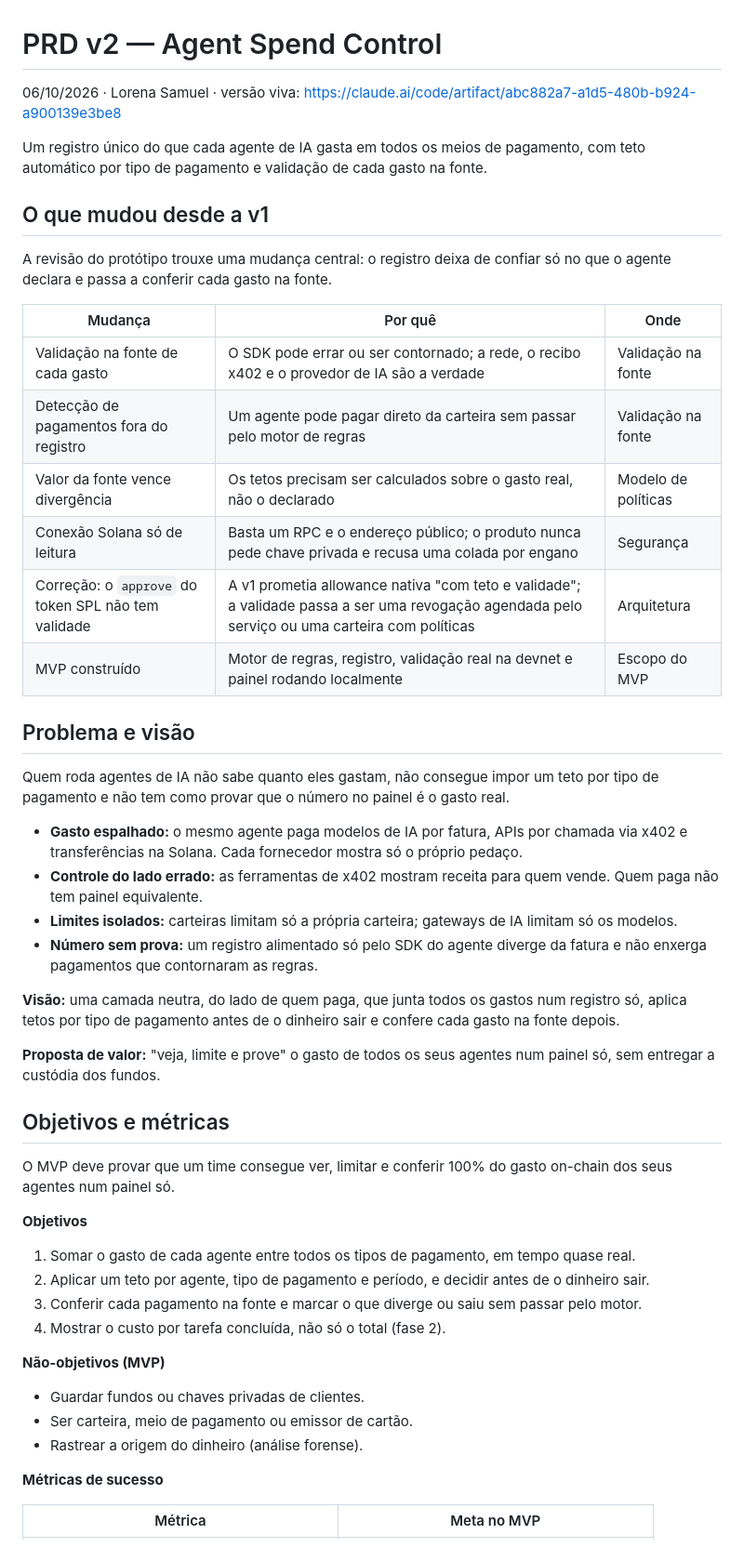
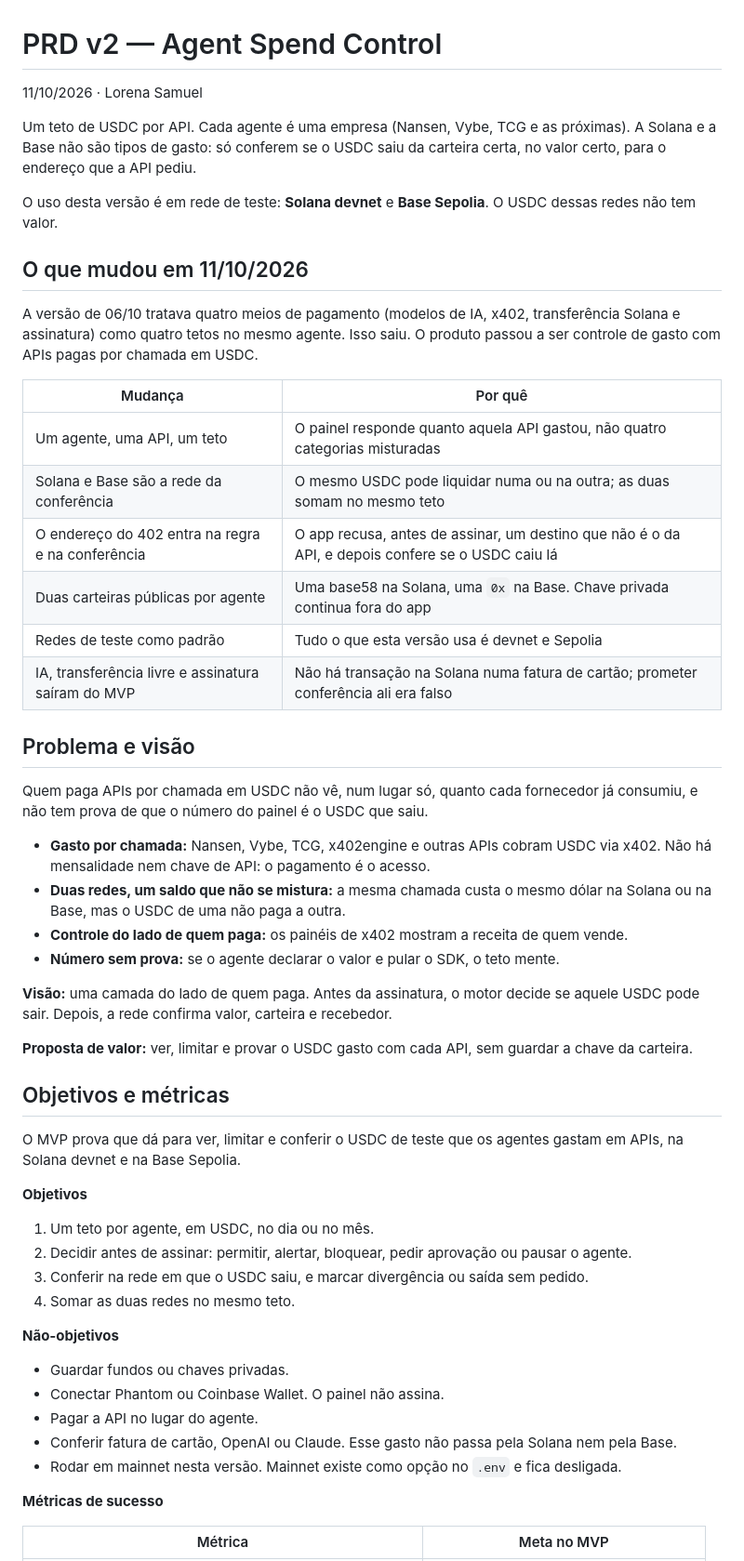
Before and after one commit to lorenasamuel-rgb/Nectrae, a Markdown page: docs/PRD-v2-Agent-Spend-Control.md, the part around one of its changes. Shown at 93% size. Drawn GitHub-style.

Commit message:
Atualiza o PRD para um teto de USDC por API, conferido na Solana devnet e na Base Sepolia.
Co-authored-by: Cursor <cursoragent@cursor.com>

```diff
--- a/docs/PRD-v2-Agent-Spend-Control.md
+++ b/docs/PRD-v2-Agent-Spend-Control.md
@@ -1,51 +1,55 @@
 # PRD v2 — Agent Spend Control
 
-06/10/2026 · Lorena Samuel · versão viva: https://claude.ai/code/artifact/abc882a7-a1d5-480b-b924-a900139e3be8
+11/10/2026 · Lorena Samuel
 
-Um registro único do que cada agente de IA gasta em todos os meios de pagamento, com teto automático por tipo de pagamento e validação de cada gasto na fonte.
+Um teto de USDC por API. Cada agente é uma empresa (Nansen, Vybe, TCG e as próximas). A Solana e a Base não são tipos de gasto: só conferem se o USDC saiu da carteira certa, no valor certo, para o endereço que a API pediu.
 
-## O que mudou desde a v1
+O uso desta versão é em rede de teste: **Solana devnet** e **Base Sepolia**. O USDC dessas redes não tem valor.
 
-A revisão do protótipo trouxe uma mudança central: o registro deixa de confiar só no que o agente declara e passa a conferir cada gasto na fonte.
+## O que mudou em 11/10/2026
 
-| Mudança | Por quê | Onde |
-| --- | --- | --- |
-| Validação na fonte de cada gasto | O SDK pode errar ou ser contornado; a rede, o recibo x402 e o provedor de IA são a verdade | Validação na fonte |
-| Detecção de pagamentos fora do registro | Um agente pode pagar direto da carteira sem passar pelo motor de regras | Validação na fonte |
-| Valor da fonte vence divergência | Os tetos precisam ser calculados sobre o gasto real, não o declarado | Modelo de políticas |
-| Conexão Solana só de leitura | Basta um RPC e o endereço público; o produto nunca pede chave privada e recusa uma colada por engano | Segurança |
-| Correção: o `approve` do token SPL não tem validade | A v1 prometia allowance nativa "com teto e validade"; a validade passa a ser uma revogação agendada pelo serviço ou uma carteira com políticas | Arquitetura |
-| MVP construído | Motor de regras, registro, validação real na devnet e painel rodando localmente | Escopo do MVP |
+A versão de 06/10 tratava quatro meios de pagamento (modelos de IA, x402, transferência Solana e assinatura) como quatro tetos no mesmo agente. Isso saiu. O produto passou a ser controle de gasto com APIs pagas por chamada em USDC.
+
+| Mudança | Por quê |
+| --- | --- |
+| Um agente, uma API, um teto | O painel responde quanto aquela API gastou, não quatro categorias misturadas |
+| Solana e Base são a rede da conferência | O mesmo USDC pode liquidar numa ou na outra; as duas somam no mesmo teto |
+| O endereço do 402 entra na regra e na conferência | O app recusa, antes de assinar, um destino que não é o da API, e depois confere se o USDC caiu lá |
+| Duas carteiras públicas por agente | Uma base58 na Solana, uma `0x` na Base. Chave privada continua fora do app |
+| Redes de teste como padrão | Tudo o que esta versão usa é devnet e Sepolia |
+| IA, transferência livre e assinatura saíram do MVP | Não há transação na Solana numa fatura de cartão; prometer conferência ali era falso |
 
 ## Problema e visão
 
-Quem roda agentes de IA não sabe quanto eles gastam, não consegue impor um teto por tipo de pagamento e não tem como provar que o número no painel é o gasto real.
+Quem paga APIs por chamada em USDC não vê, num lugar só, quanto cada fornecedor já consumiu, e não tem prova de que o número do painel é o USDC que saiu.
 
-- **Gasto espalhado:** o mesmo agente paga modelos de IA por fatura, APIs por chamada via x402 e transferências na Solana. Cada fornecedor mostra só o próprio pedaço.
-- **Controle do lado errado:** as ferramentas de x402 mostram receita para quem vende. Quem paga não tem painel equivalente.
-- **Limites isolados:** carteiras limitam só a própria carteira; gateways de IA limitam só os modelos.
-- **Número sem prova:** um registro alimentado só pelo SDK do agente diverge da fatura e não enxerga pagamentos que contornaram as regras.
+- **Gasto por chamada:** Nansen, Vybe, TCG, x402engine e outras APIs cobram USDC via x402. Não há mensalidade nem chave de API: o pagamento é o acesso.
+- **Duas redes, um saldo que não se mistura:** a mesma chamada custa o mesmo dólar na Solana ou na Base, mas o USDC de uma não paga a outra.
+- **Controle do lado de quem paga:** os painéis de x402 mostram a receita de quem vende.
+- **Número sem prova:** se o agente declarar o valor e pular o SDK, o teto mente.
 
-**Visão:** uma camada neutra, do lado de quem paga, que junta todos os gastos num registro só, aplica tetos por tipo de pagamento antes de o dinheiro sair e confere cada gasto na fonte depois.
+**Visão:** uma camada do lado de quem paga. Antes da assinatura, o motor decide se aquele USDC pode sair. Depois, a rede confirma valor, carteira e recebedor.
 
-**Proposta de valor:** "veja, limite e prove" o gasto de todos os seus agentes num painel só, sem entregar a custódia dos fundos.
+**Proposta de valor:** ver, limitar e provar o USDC gasto com cada API, sem guardar a chave da carteira.
 
 ## Objetivos e métricas
 
-O MVP deve provar que um time consegue ver, limitar e conferir 100% do gasto on-chain dos seus agentes num painel só.
+O MVP prova que dá para ver, limitar e conferir o USDC de teste que os agentes gastam em APIs, na Solana devnet e na Base Sepolia.
 
 **Objetivos**
 
-1. Somar o gasto de cada agente entre todos os tipos de pagamento, em tempo quase real.
-2. Aplicar um teto por agente, tipo de pagamento e período, e decidir antes de o dinheiro sair.
-3. Conferir cada pagamento na fonte e marcar o que diverge ou saiu sem passar pelo motor.
-4. Mostrar o custo por tarefa concluída, não só o total (fase 2).
+1. Um teto por agente, em USDC, no dia ou no mês.
+2. Decidir antes de assinar: permitir, alertar, bloquear, pedir aprovação ou pausar o agente.
+3. Conferir na rede em que o USDC saiu, e marcar divergência ou saída sem pedido.
+4. Somar as duas redes no mesmo teto.
 
-**Não-objetivos (MVP)**
+**Não-objetivos**
 
-- Guardar fundos ou chaves privadas de clientes.
-- Ser carteira, meio de pagamento ou emissor de cartão.
-- Rastrear a origem do dinheiro (análise forense).
+- Guardar fundos ou chaves privadas.
+- Conectar Phantom ou Coinbase Wallet. O painel não assina.
+- Pagar a API no lugar do agente.
+- Conferir fatura de cartão, OpenAI ou Claude. Esse gasto não passa pela Solana nem pela Base.
+- Rodar em mainnet nesta versão. Mainnet existe como opção no `.env` e fica desligada.
 
 **Métricas de sucesso**
 
```
Also changed, not shown: other parts of docs/PRD-v2-Agent-Spend-Control.md (+102 -151 lines).
